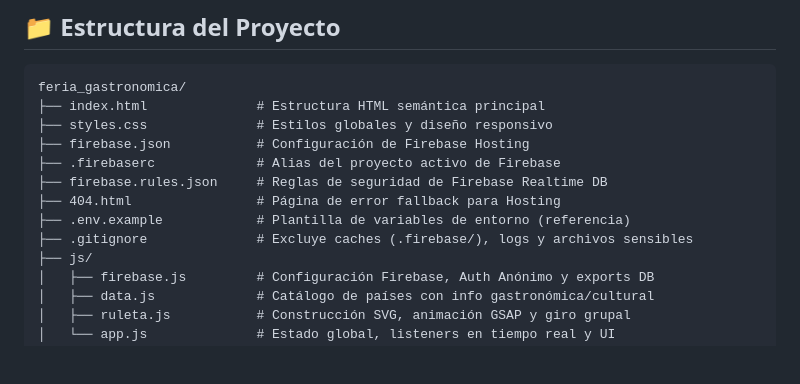
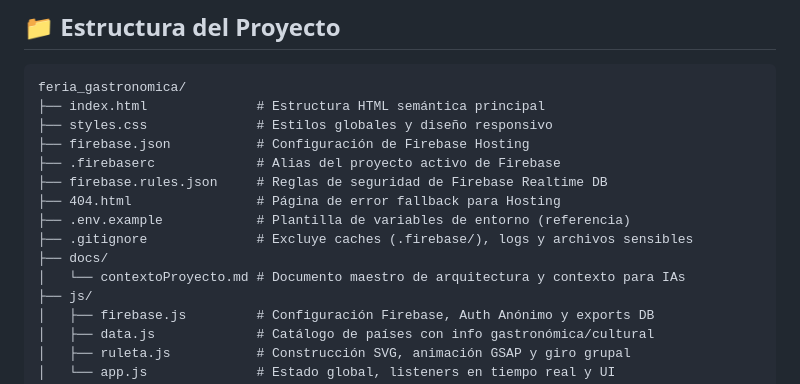
Before and after one commit to ElErick-MG/feria_gastronomica, a Markdown page: README.md, the part around the change. Drawn GitHub-style; blank space fills up the shorter version.

Commit message:
docs: relocate project context documentation to docs directory

```diff
--- a/README.md
+++ b/README.md
@@ -86,6 +86,8 @@ feria_gastronomica/
 ├── 404.html                # Página de error fallback para Hosting
 ├── .env.example            # Plantilla de variables de entorno (referencia)
 ├── .gitignore              # Excluye caches (.firebase/), logs y archivos sensibles
+├── docs/
+│   └── contextoProyecto.md # Documento maestro de arquitectura y contexto para IAs
 ├── js/
 │   ├── firebase.js         # Configuración Firebase, Auth Anónimo y exports DB
 │   ├── data.js             # Catálogo de países con info gastronómica/cultural
```
Also changed, not shown: contexto_proyecto.md (deleted, +0 -98 lines), docs/contextoProyecto.md (added, +211 -0 lines).
